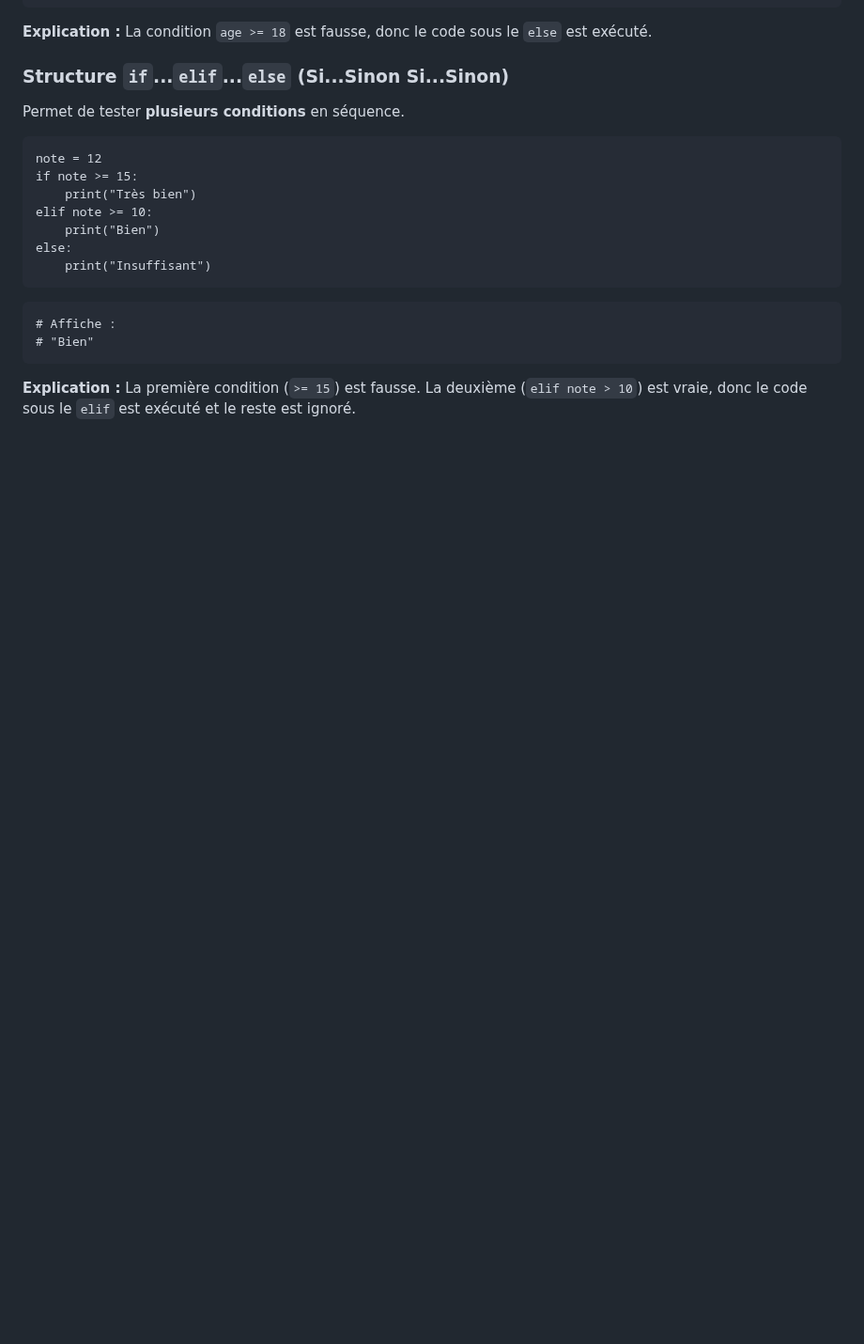
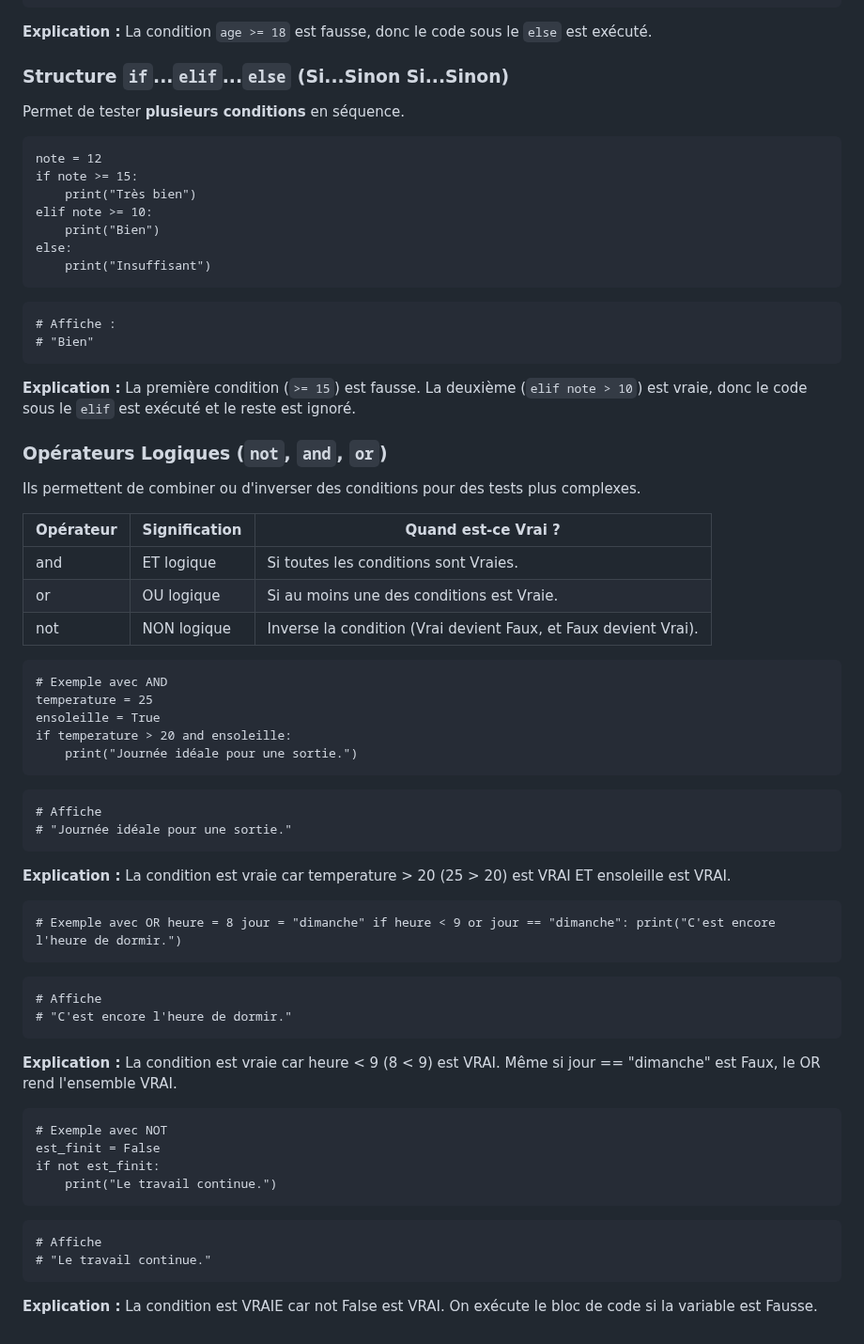
Before and after one commit to babash/FichesNSI, a Markdown page: content/ficheSNT.md, the part around one of its changes. Shown at 94% size. Drawn GitHub-style; blank space fills up the shorter version.

```diff
--- a/content/ficheSNT.md
+++ b/content/ficheSNT.md
@@ -92,8 +92,64 @@ else:
     print("Insuffisant")
 </code></pre>
 <pre><code># Affiche :
-# "Bien"</code></pre>
+# "Bien"
+</code></pre>
 
 <p><strong>Explication :</strong> La première condition (<code>&gt;= 15</code>) est fausse. La deuxième (<code>elif note &gt; 10</code>) est vraie, donc le code sous le <code>elif</code> est exécuté et le reste est ignoré.</p>
 
+<h3 data-icon="💡">Opérateurs Logiques (<code>not</code>, <code>and</code>, <code>or</code>)</h3> <p>Ils permettent de combiner ou d'inverser des conditions pour des tests plus complexes.</p>
+
+<table class="table table-bordered table-hover table-condensed">
+<thead><tr><th title="Field #1">Opérateur</th>
+<th title="Field #2">Signification</th>
+<th title="Field #3">Quand est-ce Vrai ?</th>
+</tr></thead>
+<tbody><tr>
+<td>and</td>
+<td>ET logique</td>
+<td>Si toutes les conditions sont Vraies.</td>
+</tr>
+<tr>
+<td>or</td>
+<td>OU logique</td>
+<td>Si au moins une des conditions est Vraie.</td>
+</tr>
+<tr>
+<td>not</td>
+<td>NON logique</td>
+<td>Inverse la condition (Vrai devient Faux, et Faux devient Vrai).</td>
+</tr>
+</tbody></table>
+
+<pre><code class="language-python"># Exemple avec AND
+temperature = 25
+ensoleille = True
+if temperature > 20 and ensoleille:
+    print("Journée idéale pour une sortie.")
+</code></pre>
+<pre><code># Affiche
+# "Journée idéale pour une sortie."
+</code></pre>
+
+<p><strong>Explication :</strong> La condition est vraie car temperature &gt; 20 (25 > 20) est VRAI ET ensoleille est VRAI.</p>
+
+<pre><code class="language-python"># Exemple avec OR heure = 8 jour = "dimanche" if heure < 9 or jour == "dimanche": print("C'est encore l'heure de dormir.")
+</code></pre>
+<pre><code># Affiche
+# "C'est encore l'heure de dormir."
+</code></pre>
+
+<p><strong>Explication :</strong> La condition est vraie car heure &lt; 9 (8 < 9) est VRAI. Même si jour == &quot;dimanche&quot; est Faux, le OR rend l'ensemble VRAI.</p>
+
+<pre><code class="language-python"># Exemple avec NOT
+est_finit = False
+if not est_finit:
+    print("Le travail continue.")
+</code></pre>
+<pre><code># Affiche
+# "Le travail continue."
+</code></pre>
+
+<p><strong>Explication :</strong> La condition est VRAIE car not False est VRAI. On exécute le bloc de code si la variable est Fausse.</p> </subsection> </section>
+
 </section>
```
Also changed, not shown: other parts of content/ficheSNT.md (+16 -16 lines).
